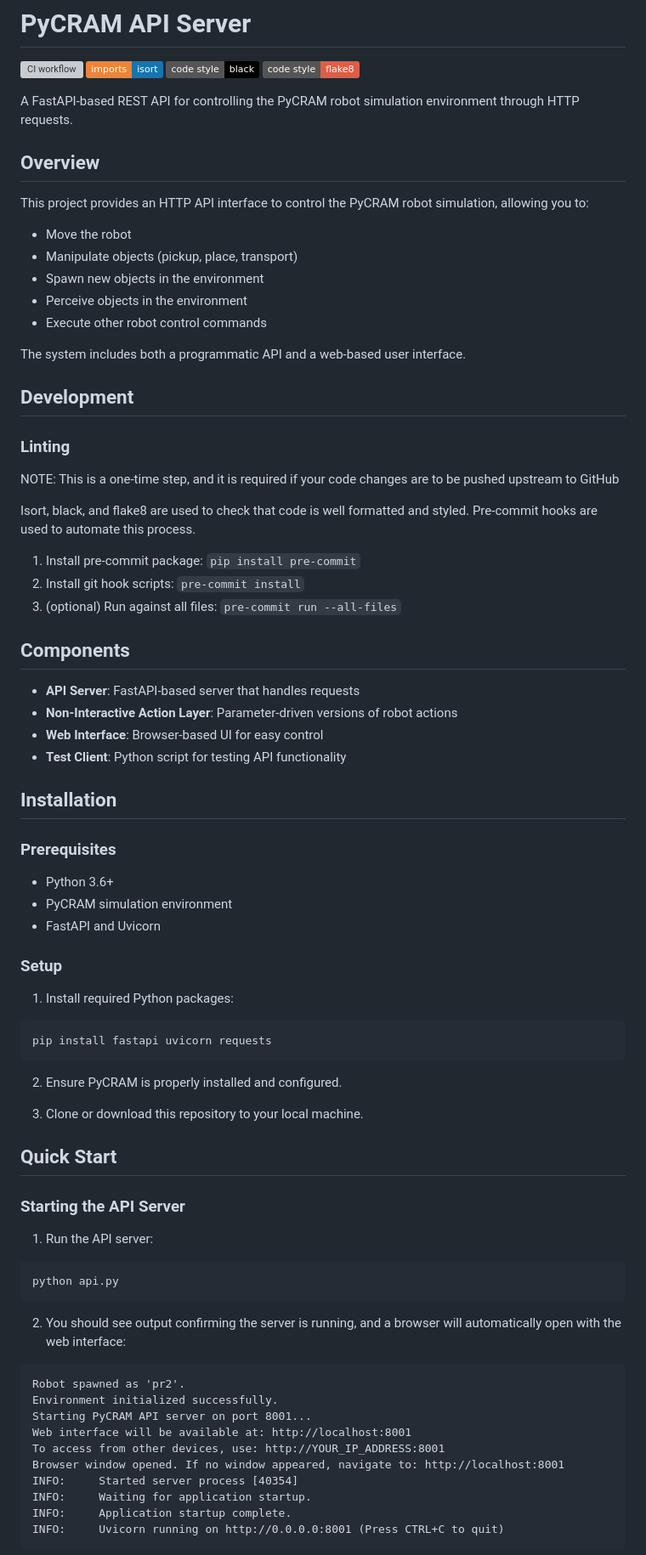
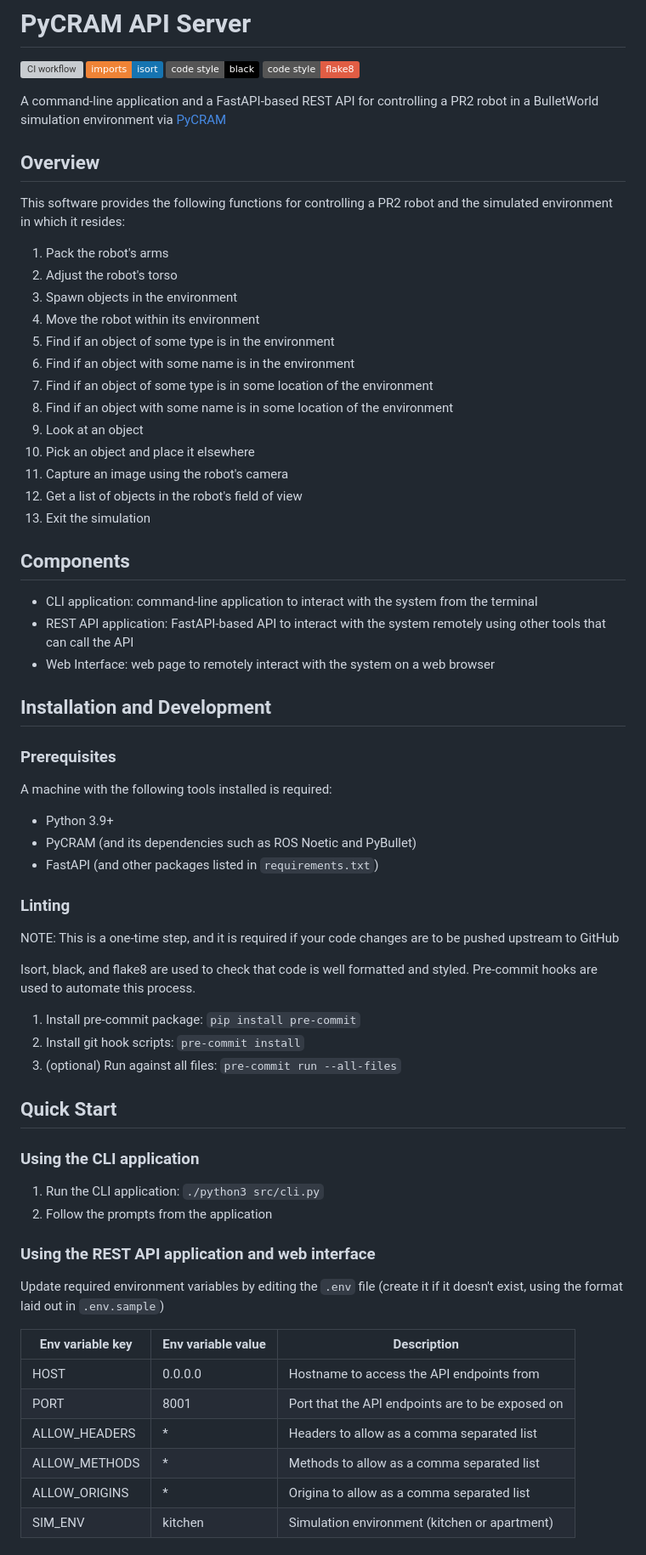
Before and after one commit to BrianBosho/cram_plan, a Markdown page: README.md, the part around one of its changes. Shown at 85% size. Rendered like a GitHub page; badges without logos; grey boxes are pictures that could not be loaded.

````diff
--- a/README.md
+++ b/README.md
@@ -5,21 +5,43 @@
 [![Code style: black](https://img.shields.io/badge/code%20style-black-000000.svg)](https://github.com/psf/black)
 [![Code style: flake8](https://img.shields.io/badge/code%20style-flake8-red.svg)](https://github.com/pycqa/flake8)
 
-A FastAPI-based REST API for controlling the PyCRAM robot simulation environment through HTTP requests.
+A command-line application and a FastAPI-based REST API for controlling a PR2 robot in a BulletWorld simulation
+environment via [PyCRAM](https://pycram.readthedocs.io/en/latest/index.html)
 
 ## Overview
 
-This project provides an HTTP API interface to control the PyCRAM robot simulation, allowing you to:
+This software provides the following functions for controlling a PR2 robot and the simulated environment in which it
+resides:
 
-- Move the robot
-- Manipulate objects (pickup, place, transport)
-- Spawn new objects in the environment
-- Perceive objects in the environment
-- Execute other robot control commands
+1. Pack the robot's arms
+2. Adjust the robot's torso
+3. Spawn objects in the environment
+4. Move the robot within its environment
+5. Find if an object of some type is in the environment
+6. Find if an object with some name is in the environment
+7. Find if an object of some type is in some location of the environment
+8. Find if an object with some name is in some location of the environment
+9. Look at an object
+10. Pick an object and place it elsewhere
+11. Capture an image using the robot's camera
+12. Get a list of objects in the robot's field of view
+13. Exit the simulation
 
-The system includes both a programmatic API and a web-based user interface.
+## Components
 
-## Development
+- CLI application: command-line application to interact with the system from the terminal
+- REST API application: FastAPI-based API to interact with the system remotely using other tools that can call the API
+- Web Interface: web page to remotely interact with the system on a web browser
+
+## Installation and Development
+
+### Prerequisites
+
+A machine with the following tools installed is required:
+
+- Python 3.9+
+- PyCRAM (and its dependencies such as ROS Noetic and PyBullet)
+- FastAPI (and other packages listed in `requirements.txt`)
 
 ### Linting
 
@@ -32,55 +54,24 @@ this process.
 2. Install git hook scripts: `pre-commit install`
 3. (optional) Run against all files: `pre-commit run --all-files`
 
-## Components
-
-- **API Server**: FastAPI-based server that handles requests
-- **Non-Interactive Action Layer**: Parameter-driven versions of robot actions
-- **Web Interface**: Browser-based UI for easy control
-- **Test Client**: Python script for testing API functionality
-
-## Installation
-
-### Prerequisites
-
-- Python 3.6+
-- PyCRAM simulation environment
-- FastAPI and Uvicorn
-
-### Setup
-
-1. Install required Python packages:
-
-```bash
-pip install fastapi uvicorn requests
-```
-
-2. Ensure PyCRAM is properly installed and configured.
-
-3. Clone or download this repository to your local machine.
-
 ## Quick Start
 
-### Starting the API Server
+### Using the CLI application
 
-1. Run the API server:
+1. Run the CLI application: `./python3 src/cli.py`
+2. Follow the prompts from the application
 
-```bash
-python api.py
-```
+### Using the REST API application and web interface
 
-2. You should see output confirming the server is running, and a browser will automatically open with the web interface:
+Update required environment variables by editing the `.env` file (create it if it doesn't exist, using the format laid
+out in `.env.sample`)
 
-```
-Robot spawned as 'pr2'.
-Environment initialized successfully.
-Starting PyCRAM API server on port 8001...
-Web interface will be available at: http://localhost:8001
-To access from other devices, use: http://YOUR_IP_ADDRESS:8001
-Browser window opened. If no window appeared, navigate to: http://localhost:8001
-INFO:     Started server process [40354]
-INFO:     Waiting for application startup.
-INFO:     Application startup complete.
-INFO:     Uvicorn running on http://0.0.0.0:8001 (Press CTRL+C to quit)
-```
+| Env variable key  | Env variable value  | Description                                       |
+| ----------------- | ------------------- | ------------------------------------------------- |
+| HOST              | 0.0.0.0             | Hostname to access the API endpoints from         |
+| PORT              | 8001                | Port that the API endpoints are to be exposed on  |
+| ALLOW_HEADERS     | *                   | Headers to allow as a comma separated list        |
+| ALLOW_METHODS     | *                   | Methods to allow as a comma separated list        |
+| ALLOW_ORIGINS     | *                   | Origina to allow as a comma separated list        |
+| SIM_ENV           | kitchen             | Simulation environment (kitchen or apartment)     |
 
````
Also changed, not shown: other parts of README.md (+185 -262 lines).
